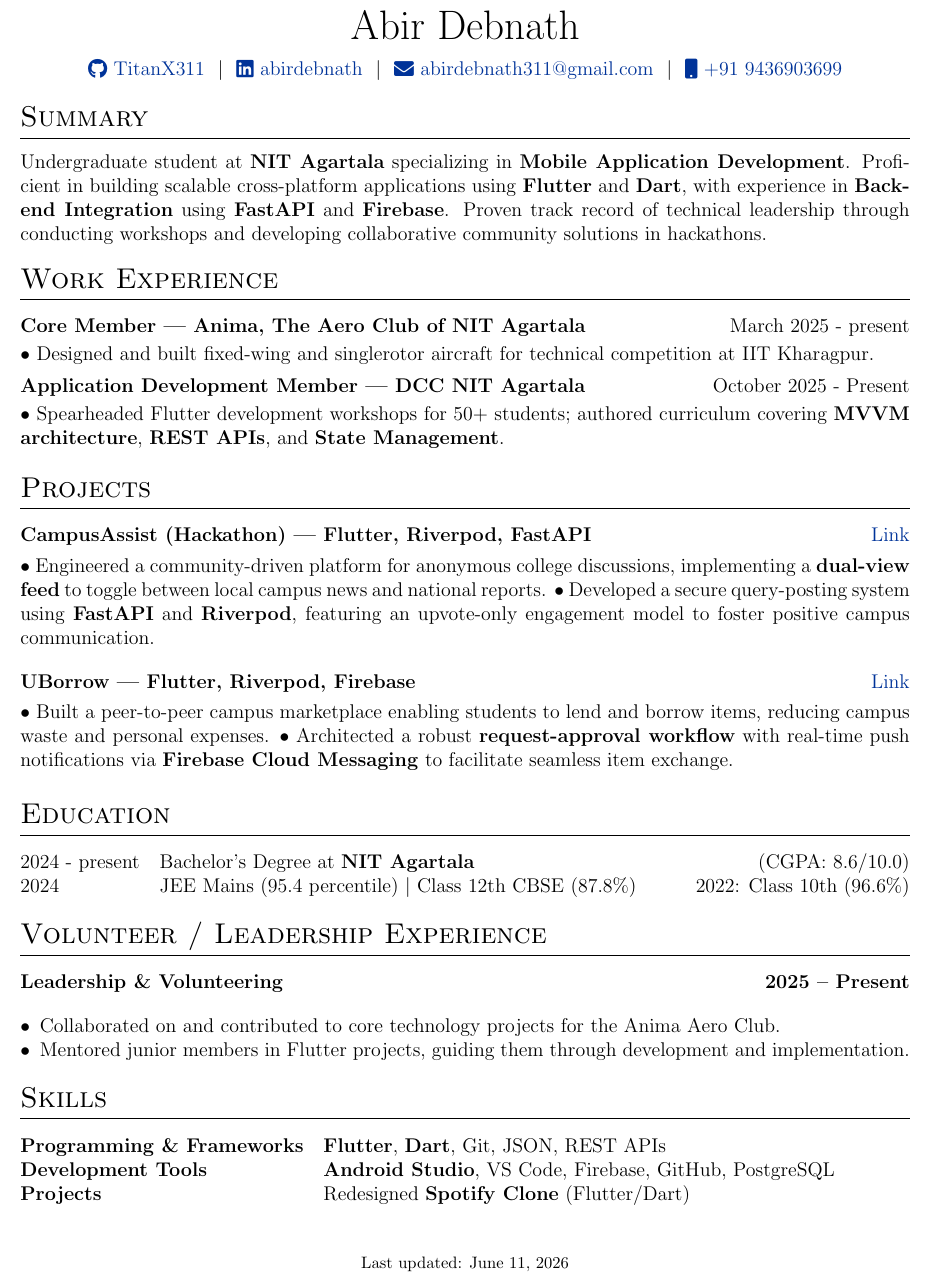
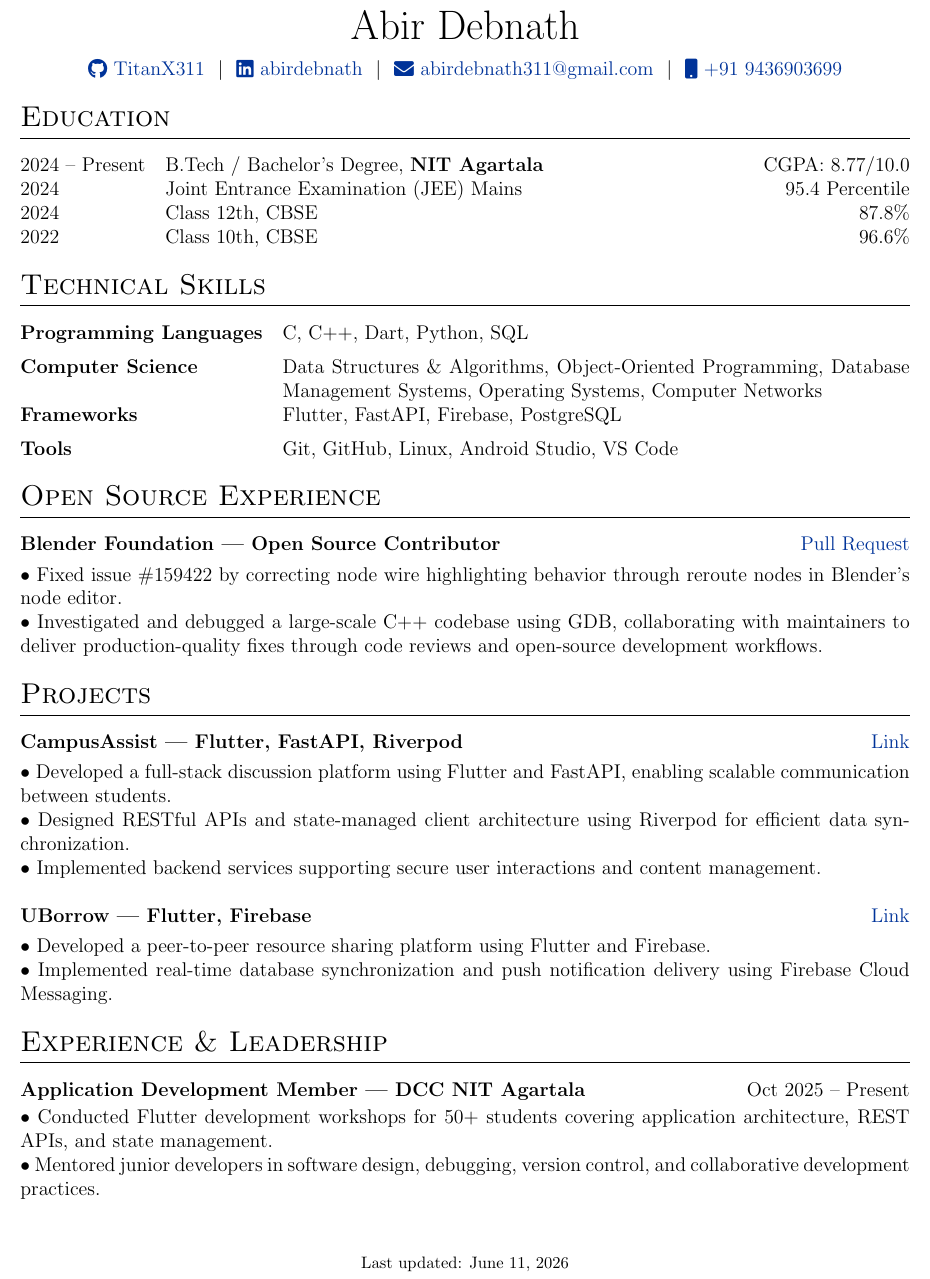
Before and after one commit to TitanX311/MyCV, a LaTeX CV (cv.tex): part of the page, cut so that both start at the same text. Compiled offline with pdfLaTeX.

```diff
--- a/cv.tex
+++ b/cv.tex
@@ -150,97 +150,108 @@
 \end{tabularx}
 
 %----------------------------------------------------------------------------------------
-% EXPERIENCE SECTIONS
+%	EDUCATION
 %----------------------------------------------------------------------------------------
+\section{Education}
+\begin{tabularx}{\linewidth}{@{}l X@{}}
+2024 -- Present & B.Tech / Bachelor's Degree, \textbf{NIT Agartala} \hfill CGPA: 8.77/10.0 \\
+2024 & Joint Entrance Examination (JEE) Mains \hfill 95.4 Percentile \\
+2024 & Class 12th, CBSE \hfill 87.8\% \\
+2022 & Class 10th, CBSE \hfill 96.6\% \\
+\end{tabularx}
+
+% \vspace{6pt}
+% \textbf{Relevant Coursework:}\\
+% \textbullet{} Data Structures \& Algorithms \quad \textbullet{} Object-Oriented Programming \quad \textbullet{} Database Management Systems \\
+% \textbullet{} Operating Systems \quad \textbullet{} Computer Networks
 
 %----------------------------------------------------------------------------------------
-%	SUMMARY SECTION (ATS OPTIMIZED)
+% TECHNICAL SKILLS
 %----------------------------------------------------------------------------------------
-\section{Summary}
-\begin{minipage}[t]{\linewidth}
-    Undergraduate student at \textbf{NIT Agartala} specializing in \textbf{Mobile Application Development}. Proficient in building scalable cross-platform applications using \textbf{Flutter} and \textbf{Dart}, with experience in \textbf{Backend Integration} using \textbf{FastAPI} and \textbf{Firebase}. Proven track record of technical leadership through conducting workshops and developing collaborative community solutions in hackathons.
-\end{minipage}
+\section{Technical Skills}
 
-%Experience
-\section{Work Experience}
+\begin{tabularx}{\linewidth}{ @{}l X@{} }
+\textbf{Programming Languages} & C, C++, Dart, Python, SQL \\[6pt]
 
-\begin{jobshort}{Core Member — Anima, The Aero Club of NIT Agartala}{March 2025 - present}
-• Designed and built fixed-wing and singlerotor aircraft for technical competition at IIT Kharagpur.
-\end{jobshort}
+\textbf{Computer Science} & Data Structures \& Algorithms, Object-Oriented Programming, Database Management Systems, Operating Systems, Computer Networks \\[6pt]
 
-\begin{jobshort}{Application Development Member — DCC NIT Agartala}{October 2025 - Present}
-• Spearheaded Flutter development workshops for 50+ students; authored curriculum covering \textbf{MVVM architecture}, \textbf{REST APIs}, and \textbf{State Management}.
-\end{jobshort}
+\textbf{Frameworks} & Flutter, FastAPI, Firebase, PostgreSQL \\[6pt]
 
+\textbf{Tools} & Git, GitHub, Linux, Android Studio, VS Code \\
+\end{tabularx}
+
+%----------------------------------------------------------------------------------------
+% OPEN SOURCE EXPERIENCE
+%----------------------------------------------------------------------------------------
+\section{Open Source Experience}
+
+\begin{tabularx}{\linewidth}{ @{}l r@{} }
+\textbf{Blender Foundation — Open Source Contributor} &
+\hfill \href{https://projects.blender.org/blender/blender/pulls/159597}{Pull Request} \\[3.75pt]
+\multicolumn{2}{@{}X@{}}{
+\textbullet{} Fixed issue \#159422 by correcting node wire highlighting behavior through reroute nodes in Blender's node editor.
+
+\textbullet{} Investigated and debugged a large-scale C++ codebase using GDB, collaborating with maintainers to deliver production-quality fixes through code reviews and open-source development workflows.
+} \\
+\end{tabularx}
+
+% \vspace{6pt}
+
+% \begin{tabularx}{\linewidth}{ @{}l r@{} }
+% \textbf{GitHub Highlight} & \hfill \href{https://github.com/TitanX311}{github.com/TitanX311} \\[3.75pt]
+% \multicolumn{2}{@{}X@{}}{
+% \textbullet{} Active contributor to open-source projects.
+
+% \textbullet{} Experience working with production-scale repositories and collaborative development workflows.
+% } \\
+% \end{tabularx}
+
+%----------------------------------------------------------------------------------------
+%	PROJECTS
+%----------------------------------------------------------------------------------------
 \section{Projects}
 
 % --- CampusAssist ---
 \begin{tabularx}{\linewidth}{ @{}l r@{} }
-\textbf{CampusAssist (Hackathon) — Flutter, Riverpod, FastAPI} & \hfill \href{https://github.com/TitanX311/CampusAssist}{Link} \\[3.75pt]
+\textbf{CampusAssist — Flutter, FastAPI, Riverpod} & \hfill \href{https://github.com/TitanX311/CampusAssist}{Link} \\[3.75pt]
 \multicolumn{2}{@{}X@{}}{
-• Engineered a community-driven platform for anonymous college discussions, implementing a \textbf{dual-view feed} to toggle between local campus news and national reports.
-• Developed a secure query-posting system using \textbf{FastAPI} and \textbf{Riverpod}, featuring an upvote-only engagement model to foster positive campus communication.
+\textbullet{} Developed a full-stack discussion platform using Flutter and FastAPI, enabling scalable communication between students.
+
+\textbullet{} Designed RESTful APIs and state-managed client architecture using Riverpod for efficient data synchronization.
+
+\textbullet{} Implemented backend services supporting secure user interactions and content management.
 } \\
 \end{tabularx}
 
-\vspace{4pt}
+\vspace{6pt}
 
 % --- UBorrow ---
 \begin{tabularx}{\linewidth}{ @{}l r@{} }
-\textbf{UBorrow — Flutter, Riverpod, Firebase} & \hfill \href{https://github.com/TitanX311/UBorrow}{Link} \\[3.75pt]
+\textbf{UBorrow — Flutter, Firebase} & \hfill \href{https://github.com/TitanX311/UBorrow}{Link} \\[3.75pt]
 \multicolumn{2}{@{}X@{}}{
-• Built a peer-to-peer campus marketplace enabling students to lend and borrow items, reducing campus waste and personal expenses.
-• Architected a robust \textbf{request-approval workflow} with real-time push notifications via \textbf{Firebase Cloud Messaging} to facilitate seamless item exchange.
+\textbullet{} Developed a peer-to-peer resource sharing platform using Flutter and Firebase.
+
+\textbullet{} Implemented real-time database synchronization and push notification delivery using Firebase Cloud Messaging.
 } \\
 \end{tabularx}
 
-\vspace{4pt}
+%----------------------------------------------------------------------------------------
+% EXPERIENCE & LEADERSHIP
+%----------------------------------------------------------------------------------------
+\section{Experience \& Leadership}
 
-% % --- Spotify Clone ---
-% \begin{tabularx}{\linewidth}{ @{}l r@{} }
-% \textbf{Spotify Clone — Flutter, FastAPI, PostgreSQL} & \hfill \href{https://github.com/TitanX311/spotify}{Link} \\[3.75pt]
-% \multicolumn{2}{@{}X@{}}{
-% • Developing a full-stack music streaming app using MVVM architecture for high-performance UI and state management.
-% • Building a robust backend for collaborative playlists, offline playback, and personalized recommendations.
-% } \\
-% \end{tabularx}
+\begin{jobshort}{Application Development Member — DCC NIT Agartala}{Oct 2025 -- Present}
+\textbullet{} Conducted Flutter development workshops for 50+ students covering application architecture, REST APIs, and state management.\\
+\textbullet{} Mentored junior developers in software design, debugging, version control, and collaborative development practices.
+\end{jobshort}
 
-%----------------------------------------------------------------------------------------
-%	EDUCATION
-%----------------------------------------------------------------------------------------
-\section{Education}
-\begin{tabularx}{\linewidth}{@{}l X@{}}
-2024 - present & Bachelor's Degree at \textbf{NIT Agartala} \hfill (CGPA: 8.6/10.0) \\
-2024 & JEE Mains (95.4 percentile) $|$ Class 12th CBSE (87.8\%) \hfill 2022: Class 10th (96.6\%) \\
-\end{tabularx}
+% \vspace{4pt}
 
-%----------------------------------------------------------------------------------------
-%	Volunteer / Leadership Experience
-%----------------------------------------------------------------------------------------
-\section{Volunteer / Leadership Experience}
-
-\begin{tabularx}{\linewidth}{ @{}l X@{} }
-\multicolumn{2}{@{}l}{\textbf{Leadership \& Volunteering}} \hfill \textbf{2025 – Present} \\[3.75pt]
-\multicolumn{2}{@{}X@{}}{
-    \begin{itemize}[leftmargin=*, nosep]
-        \item Collaborated on and contributed to core technology projects for the Anima Aero Club.
-        \item Mentored junior members in Flutter projects, guiding them through development and implementation.
-    \end{itemize}
-}
-\end{tabularx}
-
-
-%----------------------------------------------------------------------------------------
-%	SKILLS
-%----------------------------------------------------------------------------------------
-\section{Skills}
-
-\begin{tabularx}{\linewidth}{@{}l X@{}}
-    \textbf{Programming \& Frameworks} & \textbf{Flutter}, \textbf{Dart}, Git, JSON, REST APIs \\
-    \textbf{Development Tools} & \textbf{Android Studio}, VS Code, Firebase, GitHub, PostgreSQL \\
-    \textbf{Projects} & Redesigned \textbf{Spotify Clone} (Flutter/Dart) \\
-    % \textbf{Aeronautical} & Airplane Design, Construction, Piloting, Aerodynamics \\
-\end{tabularx}
+% \begin{jobshort}{Core Member — Anima, The Aero Club of NIT Agartala}{Mar 2025 -- Present}
+% \textbullet{} Collaborated with multidisciplinary teams to design, build, and test fixed-wing and single-rotor aircraft for national-level engineering competitions.\\
+% \textbullet{} Contributed to engineering design, problem-solving, prototyping, and system integration activities under project deadlines.\\
+% \textbullet{} Participated in technical discussions and iterative design reviews to improve system performance and reliability.
+% \end{jobshort}
 
 \vfill
 \center{\footnotesize Last updated: \today}
```
